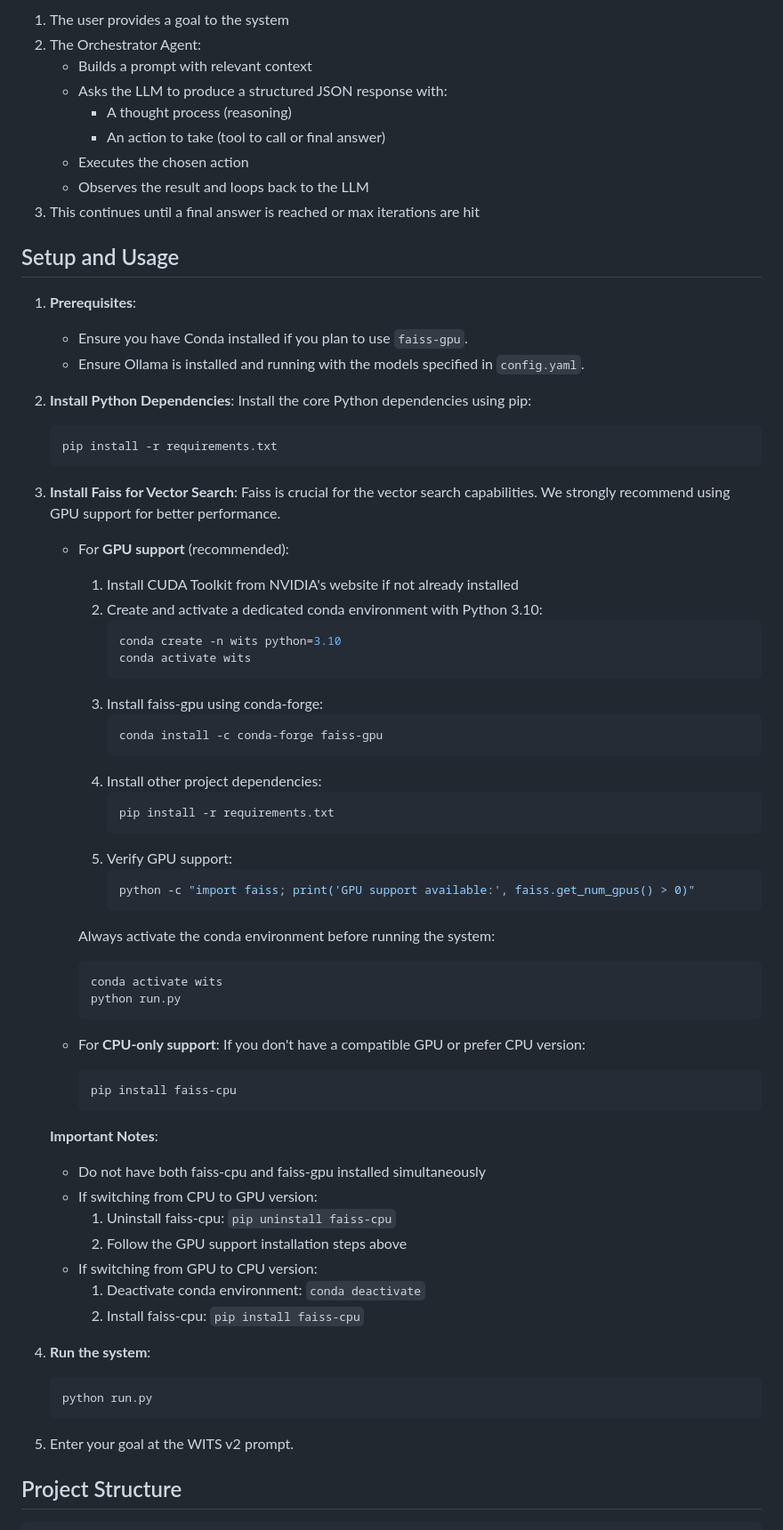
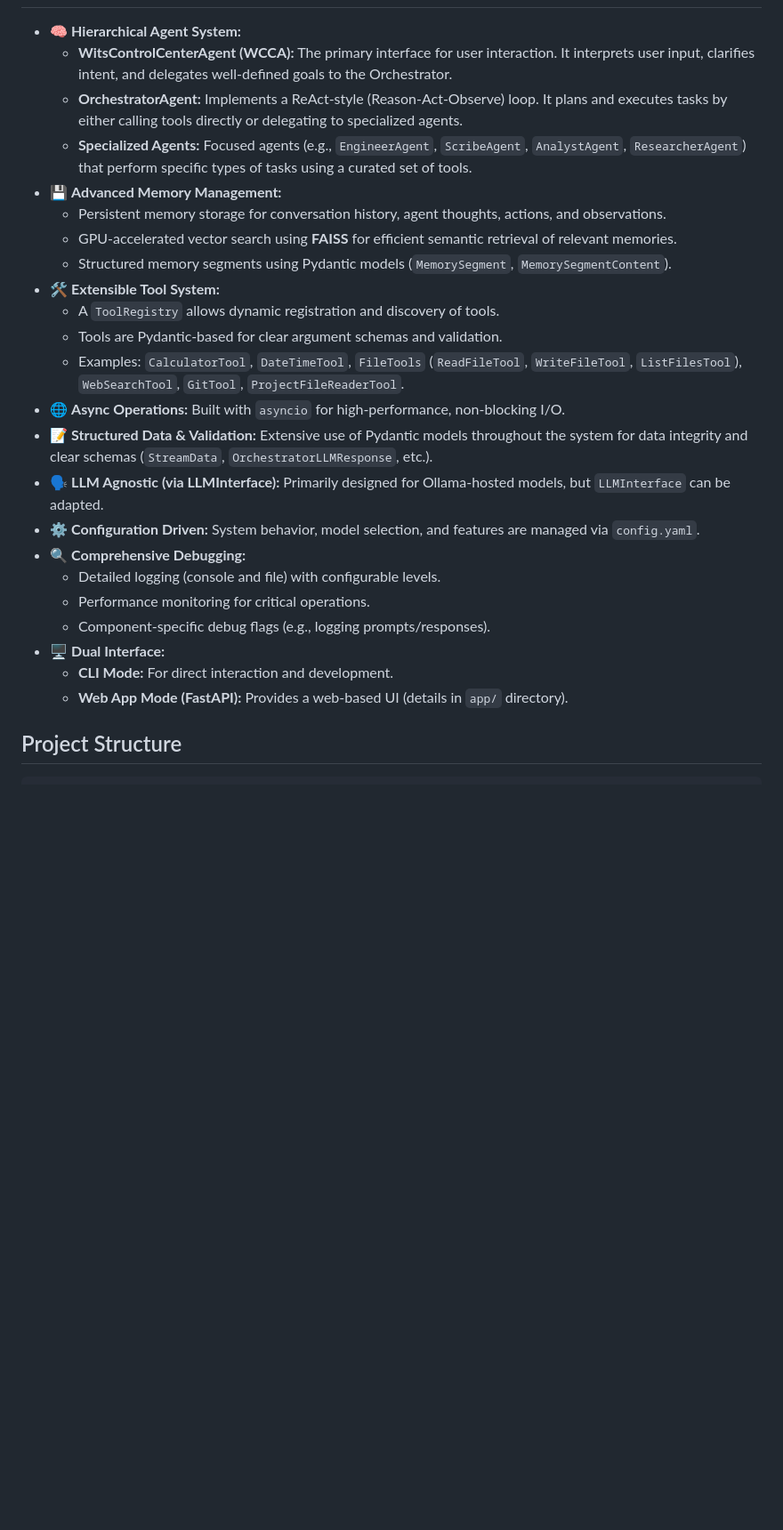
Before and after one commit to capnknives/WitsV2, a Markdown page: README.md, the part around one of its changes. Shown at 89% size. Rendered like a GitHub page; blank space fills up the shorter version.

````diff
--- a/README.md
+++ b/README.md
@@ -67,75 +18,26 @@ WITS-NEXUS v2 uses a structured approach where:
-1. The user provides a goal to the system
-2. The Orchestrator Agent:
-   - Builds a prompt with relevant context
-   - Asks the LLM to produce a structured JSON response with:
-     - A thought process (reasoning)
-     - An action to take (tool to call or final answer)
-   - Executes the chosen action
-   - Observes the result and loops back to the LLM
-3. This continues until a final answer is reached or max iterations are hit
-
-## Setup and Usage
-
-1.  **Prerequisites**:
-    * Ensure you have Conda installed if you plan to use `faiss-gpu`.
-    * Ensure Ollama is installed and running with the models specified in `config.yaml`.
-
-2.  **Install Python Dependencies**:
-    Install the core Python dependencies using pip:
-    ```bash
-    pip install -r requirements.txt
-    ```
-
-3.  **Install Faiss for Vector Search**:
-    Faiss is crucial for the vector search capabilities. We strongly recommend using GPU support for better performance.
-
-    * For **GPU support** (recommended):
-        1. Install CUDA Toolkit from NVIDIA's website if not already installed
-        2. Create and activate a dedicated conda environment with Python 3.10:
-            ```bash
-            conda create -n wits python=3.10
-            conda activate wits
-            ```
-        3. Install faiss-gpu using conda-forge:
-            ```bash
-            conda install -c conda-forge faiss-gpu
-            ```
-        4. Install other project dependencies:
-            ```bash
-            pip install -r requirements.txt
-            ```
-        5. Verify GPU support:
-            ```python
-            python -c "import faiss; print('GPU support available:', faiss.get_num_gpus() > 0)"
-            ```
-
-        Always activate the conda environment before running the system:
-        ```bash
-        conda activate wits
-        python run.py
-        ```
-
-    * For **CPU-only support**:
-        If you don't have a compatible GPU or prefer CPU version:
-        ```bash
-        pip install faiss-cpu
-        ```
-
-    **Important Notes**:
-    - Do not have both faiss-cpu and faiss-gpu installed simultaneously
-    - If switching from CPU to GPU version:
-        1. Uninstall faiss-cpu: `pip uninstall faiss-cpu`
-        2. Follow the GPU support installation steps above
-    - If switching from GPU to CPU version:
-        1. Deactivate conda environment: `conda deactivate`
-        2. Install faiss-cpu: `pip install faiss-cpu`
-
-4.  **Run the system**:
-    ```bash
-    python run.py
-    ```
-
-5.  Enter your goal at the WITS v2 prompt.
+-   🧠 **Hierarchical Agent System:**
+    -   **WitsControlCenterAgent (WCCA):** The primary interface for user interaction. It interprets user input, clarifies intent, and delegates well-defined goals to the Orchestrator.
+    -   **OrchestratorAgent:** Implements a ReAct-style (Reason-Act-Observe) loop. It plans and executes tasks by either calling tools directly or delegating to specialized agents.
+    -   **Specialized Agents:** Focused agents (e.g., `EngineerAgent`, `ScribeAgent`, `AnalystAgent`, `ResearcherAgent`) that perform specific types of tasks using a curated set of tools.
+-   💾 **Advanced Memory Management:**
+    -   Persistent memory storage for conversation history, agent thoughts, actions, and observations.
+    -   GPU-accelerated vector search using **FAISS** for efficient semantic retrieval of relevant memories.
+    -   Structured memory segments using Pydantic models (`MemorySegment`, `MemorySegmentContent`).
+-   🛠️ **Extensible Tool System:**
+    -   A `ToolRegistry` allows dynamic registration and discovery of tools.
+    -   Tools are Pydantic-based for clear argument schemas and validation.
+    -   Examples: `CalculatorTool`, `DateTimeTool`, `FileTools` (`ReadFileTool`, `WriteFileTool`, `ListFilesTool`), `WebSearchTool`, `GitTool`, `ProjectFileReaderTool`.
+-   🌐 **Async Operations:** Built with `asyncio` for high-performance, non-blocking I/O.
+-   📝 **Structured Data & Validation:** Extensive use of Pydantic models throughout the system for data integrity and clear schemas (`StreamData`, `OrchestratorLLMResponse`, etc.).
+-   🗣️ **LLM Agnostic (via LLMInterface):** Primarily designed for Ollama-hosted models, but `LLMInterface` can be adapted.
+-   ⚙️ **Configuration Driven:** System behavior, model selection, and features are managed via `config.yaml`.
+-   🔍 **Comprehensive Debugging:**
+    -   Detailed logging (console and file) with configurable levels.
+    -   Performance monitoring for critical operations.
+    -   Component-specific debug flags (e.g., logging prompts/responses).
+-   🖥️ **Dual Interface:**
+    -   **CLI Mode:** For direct interaction and development.
+    -   **Web App Mode (FastAPI):** Provides a web-based UI (details in `app/` directory).
 
 ## Project Structure
 
````
Also changed, not shown: other parts of README.md (+129 -139 lines).
